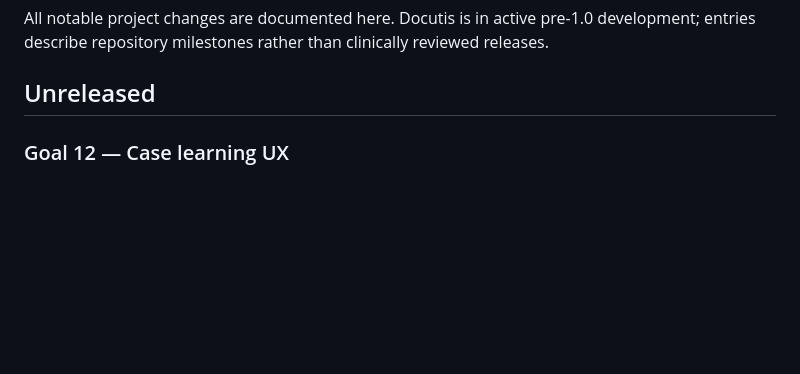
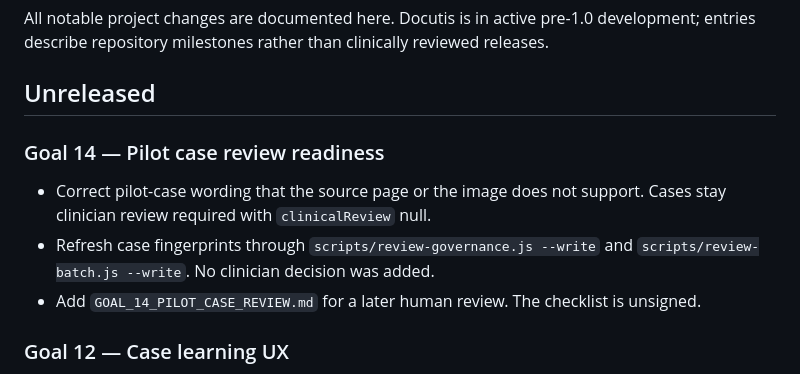
Before and after one commit to mnasuharas/Docutis, a Markdown page: CHANGELOG.md, the part around the change. Drawn GitHub-style; blank space fills up the shorter version.

Commit message:
docs: add the unsigned Goal 14 pilot case review pack
Record source checks and an empty clinician checklist. No review decision
is filled in.

```diff
--- a/CHANGELOG.md
+++ b/CHANGELOG.md
@@ -3,6 +3,12 @@
 All notable project changes are documented here. Docutis is in active pre-1.0 development; entries describe repository milestones rather than clinically reviewed releases.
 
 ## Unreleased
+
+### Goal 14 — Pilot case review readiness
+
+- Correct pilot-case wording that the source page or the image does not support. Cases stay clinician review required with `clinicalReview` null.
+- Refresh case fingerprints through `scripts/review-governance.js --write` and `scripts/review-batch.js --write`. No clinician decision was added.
+- Add `GOAL_14_PILOT_CASE_REVIEW.md` for a later human review. The checklist is unsigned.
 
 ### Goal 12 — Case learning UX
 
```
Also changed, not shown: GOAL_14_PILOT_CASE_REVIEW.md (added, +258 -0 lines).
